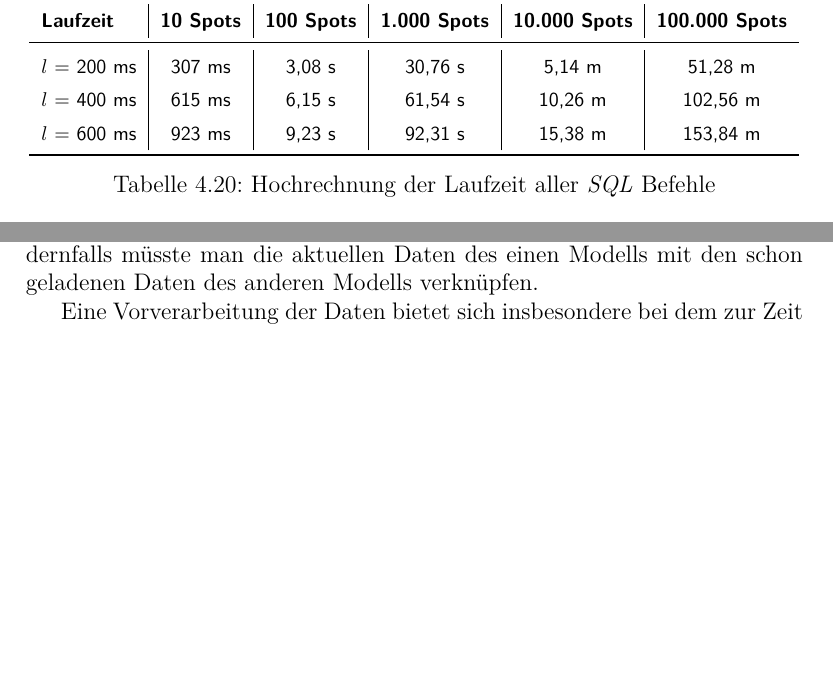
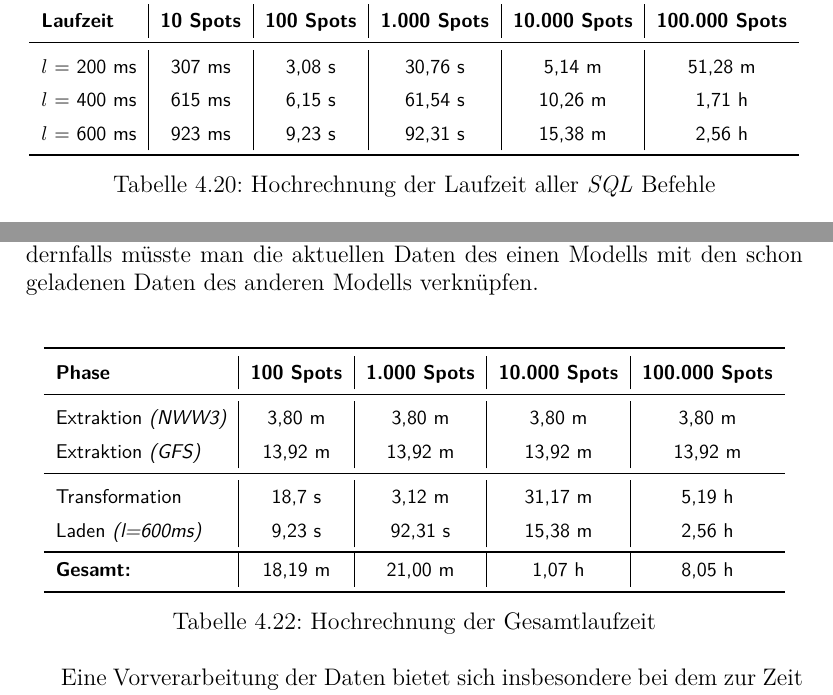
Before and after one commit to r0man/diplomarbeit, a LaTeX thesis (community-plattform.tex, which reads kapitel/etl.tex): two parts of pages 80 and 81 of 93, joined at a grey line, cut so that both start at the same text, the shorter picture padded with empty space. Compiled offline with pdfLaTeX.

Commit message:
added summary table and fixed commas/points

```diff
--- a/kapitel/etl.tex
+++ b/kapitel/etl.tex
@@ -1912,8 +1912,8 @@ dass $N=12$ Vorhersageelemente für jeden Spot verarbeitet werden.
       \textbf{Laufzeit} & \textbf{10 Spots} & \textbf{100 Spots} & \textbf{1.000 Spots} & \textbf{10.000 Spots} & \textbf{100.000 Spots} \\
       \midrule
       $l$ = 200 ms & 307 ms & 3,08 s & 30,76 s &  5,14 m &  51,28 m \\
-      $l$ = 400 ms & 615 ms & 6,15 s & 61,54 s & 10,26 m & 102,56 m \\
-      $l$ = 600 ms & 923 ms & 9,23 s & 92,31 s & 15,38 m & 153,84 m \\
+      $l$ = 400 ms & 615 ms & 6,15 s & 61,54 s & 10,26 m & 1,71 h \\
+      $l$ = 600 ms & 923 ms & 9,23 s & 92,31 s & 15,38 m & 2,56 h \\
       \bottomrule
 
     \end{longtable}
@@ -1976,6 +1976,31 @@ Modelle verfügbar sind. Andernfalls müsste man die aktuellen Daten des
 einen Modells mit den schon geladenen Daten des anderen Modells
 verknüpfen.
 
+\begin{table*}[h]
+  \centering
+  {\sf
+    \footnotesize
+    \begin{longtable}{l|c|c|c|c}
+
+      \toprule
+      \textbf{Phase} & \textbf{100 Spots} & \textbf{1.000 Spots} & \textbf{10.000 Spots} & \textbf{100.000 Spots}\\
+      \midrule
+      Extraktion \textit{(NWW3)} & 3,80 m & 3,80 m & 3,80 m & 3,80 m \\
+      Extraktion \textit{(GFS)} & 13,92 m & 13,92 m & 13,92 m & 13,92 m \\
+      \midrule
+      Transformation & 18,7 s & 3,12 m & 31,17 m & 5,19 h \\
+      Laden \textit{(l=600ms)} & 9,23 s & 92,31 s & 15,38 m & 2,56 h \\
+      \bottomrule
+      \textbf{Gesamt:} & 18,19 m & 21,00 m & 1,07 h & 8,05 h \\
+      \bottomrule
+    \end{longtable}
+  }
+
+  \caption{Hochrechnung der Gesamtlaufzeit}
+  \label{tab:gesamt_laufzeit}
+
+\end{table*}
+
 Eine Vorverarbeitung der Daten bietet sich insbesondere bei dem zur
 Zeit stattfindenden Trend in Richtung \textit{Cloud Computing} an. Die
 Extraktion und Transformation der Vorhersagedaten wäre ein guter
```
Also changed, not shown: kapitel/etl.tex (30 more changed lines).
